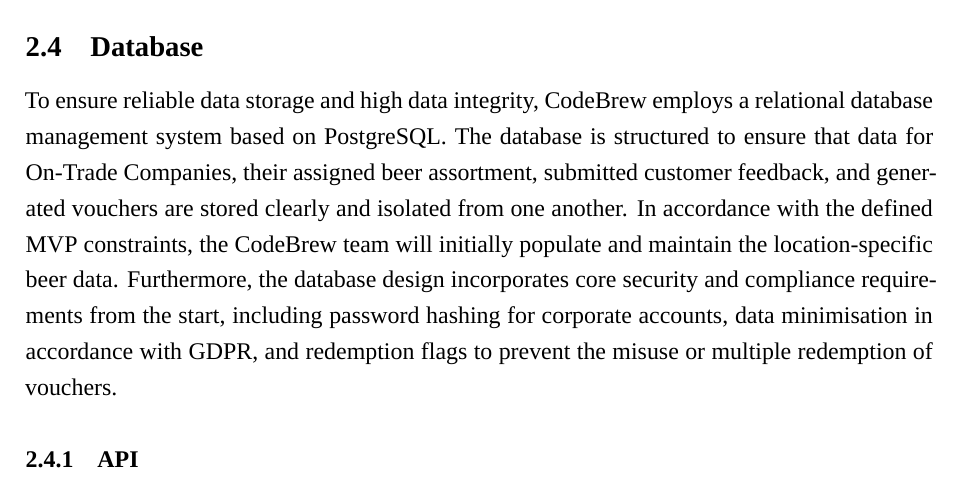
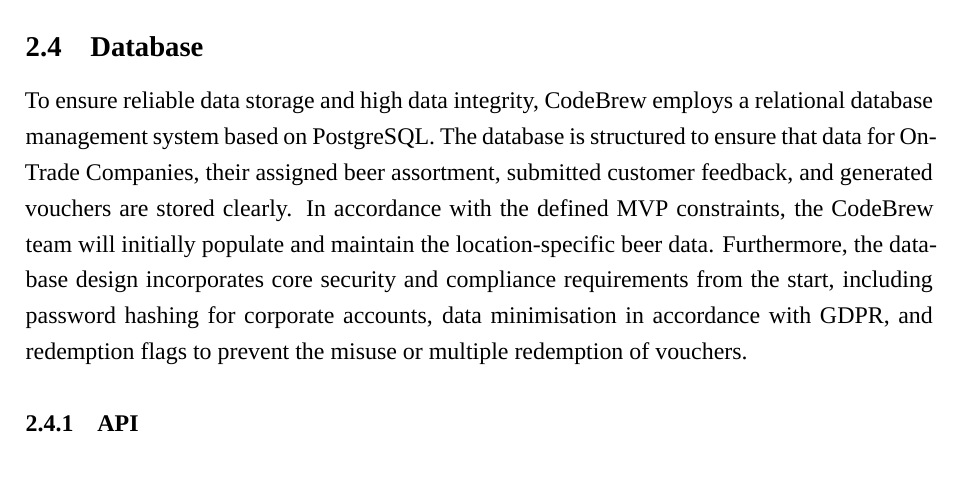
Before and after one commit to Svenum/CodeBrew, a LaTeX problem sheet (Assignment/Assignment.tex): part of page 5 of 14, cut so that both start at the same text. Compiled offline with XeLaTeX; a missing font is replaced by an installed copy or a similar font.

Commit message:
Apply suggestion from @Svenum
Co-authored-by: Sven Ziegler <43136984+Svenum@users.noreply.github.com>

```diff
--- a/Assignment/Assignment.tex
+++ b/Assignment/Assignment.tex
@@ -134,7 +134,7 @@
 \subsection{Database}
 To ensure reliable data storage and high data integrity, CodeBrew employs a relational database management system based on PostgreSQL.
 The database is structured to ensure that data for On-Trade Companies, their assigned beer assortment, submitted customer feedback,
-and generated vouchers are stored clearly and isolated from one another. In accordance with the defined MVP constraints,
+and generated vouchers are stored clearly. In accordance with the defined MVP constraints,
 the CodeBrew team will initially populate and maintain the location-specific beer data. Furthermore,
 the database design incorporates core security and compliance requirements from the start, including password hashing for corporate accounts,
 data minimisation in accordance with GDPR, and redemption flags to prevent the misuse or multiple redemption of vouchers.
```
